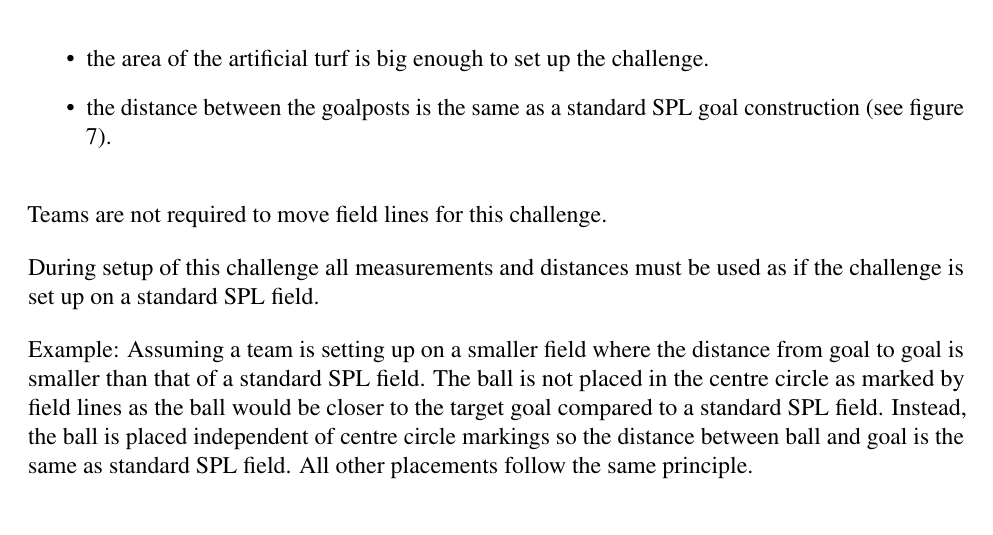
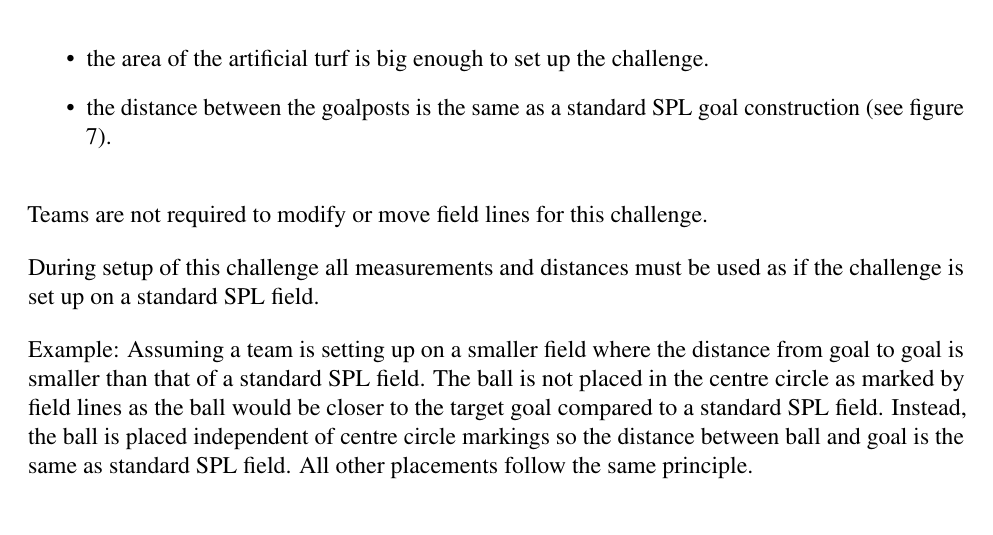
Before and after one commit to RoboCup-SPL/Rules, a LaTeX document (Rules 2021/SPL-Rules.tex, which reads Rules 2021/content/challenge1.tex): part of page 12 of 63, cut so that both start at the same text. Compiled offline with pdfLaTeX.

Commit message:
make obstacle challenge more clear

```diff
--- a/Rules 2021/content/challenge1.tex
+++ b/Rules 2021/content/challenge1.tex
@@ -72,7 +72,7 @@ Teams may compete in this challenge on fields smaller than the standard SPL fiel
 	\item the distance between the goalposts is the same as a standard SPL goal construction (\cf figure \ref{fig:goal_dimensions}).
 \end{itemize}
 
-Teams are not required to move field lines for this challenge.
+Teams are not required to modify or move field lines for this challenge.
 
 During setup of this challenge all measurements and distances must be used as if the challenge is set up on a standard SPL field.
 
```
